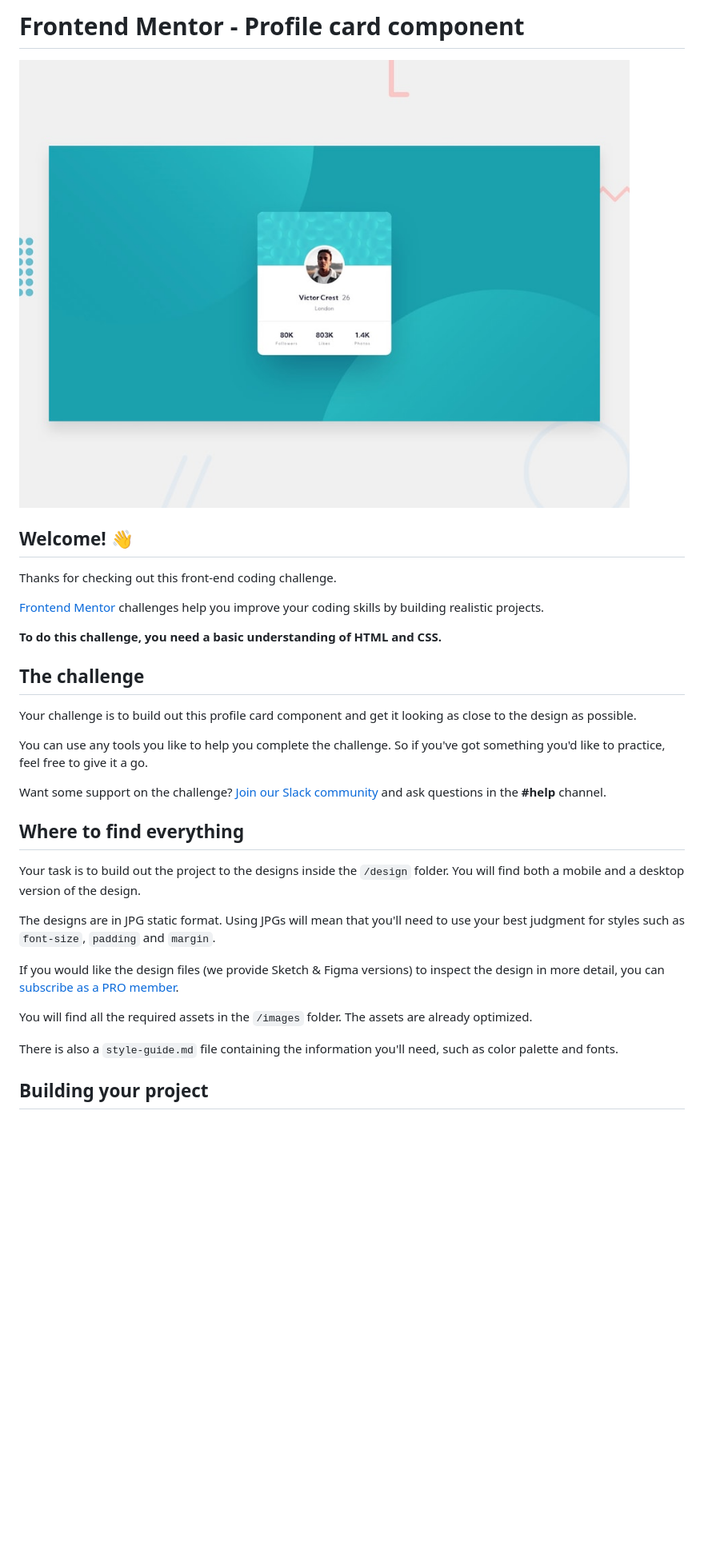
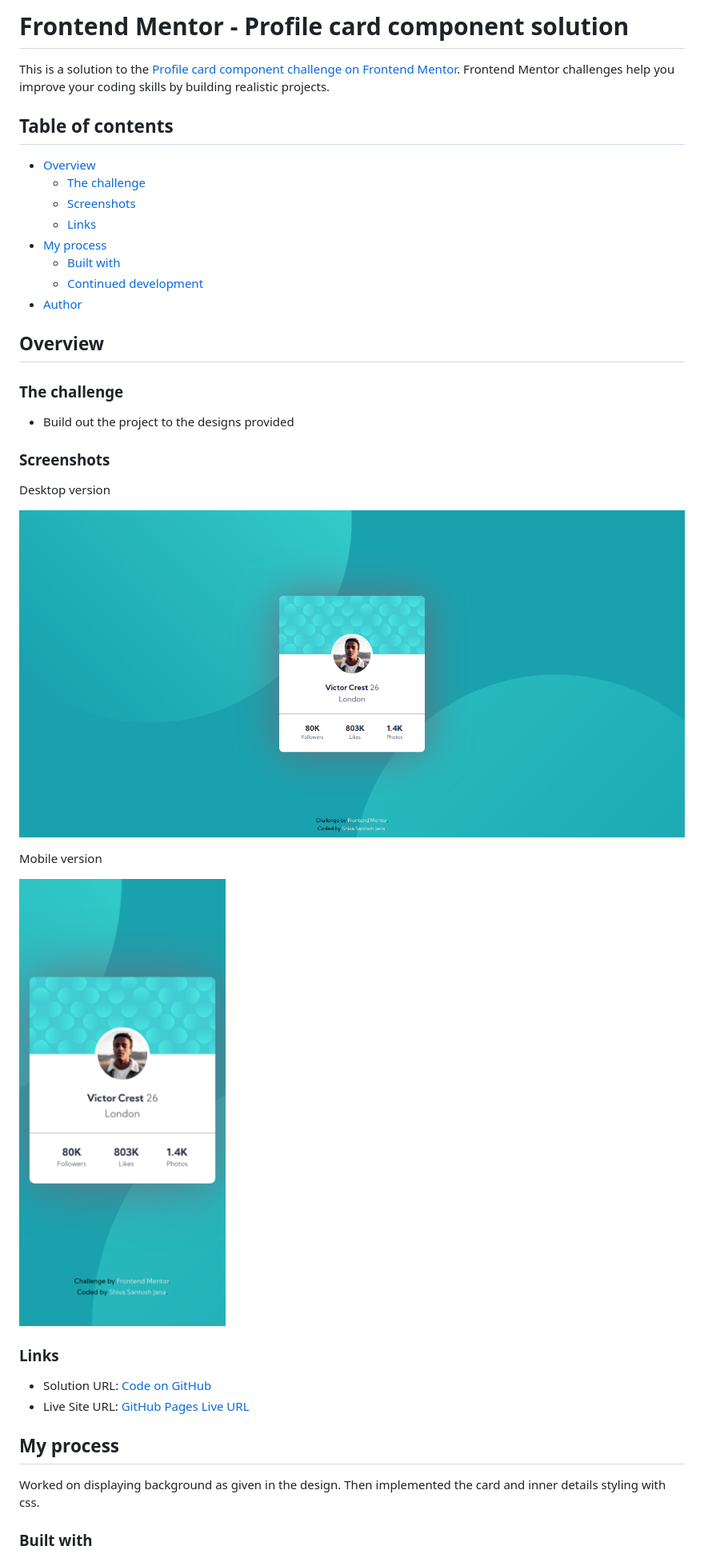
Before and after one commit to santu369/frontendmentor-profile-card-component, a Markdown page: README.md, the part around the change printed below. Shown: that part at 80% size. Drawn GitHub-style; pictures changed too: screenshots/mobile-version.png; blank space fills up the shorter version.

```diff
--- a/README.md
+++ b/README.md
@@ -1,34 +1,43 @@
-# Frontend Mentor - Profile card component
+# Frontend Mentor - Profile card component solution
 
-![Design preview for the Profile card component coding challenge](./design/desktop-preview.jpg)
+This is a solution to the [Profile card component challenge on Frontend Mentor](https://www.frontendmentor.io/challenges/profile-card-component-cfArpWshJ). Frontend Mentor challenges help you improve your coding skills by building realistic projects.
 
-## Welcome! 👋
+## Table of contents
 
-Thanks for checking out this front-end coding challenge.
+- [Overview](#overview)
+  - [The challenge](#the-challenge)
+  - [Screenshots](#screenshots)
+  - [Links](#links)
+- [My process](#my-process)
+  - [Built with](#built-with)
+  - [Continued development](#continued-development)
+- [Author](#author)
 
-[Frontend Mentor](https://www.frontendmentor.io) challenges help you improve your coding skills by building realistic projects.
+## Overview
 
-**To do this challenge, you need a basic understanding of HTML and CSS.**
+### The challenge
 
-## The challenge
+- Build out the project to the designs provided
 
-Your challenge is to build out this profile card component and get it looking as close to the design as possible.
+### Screenshots
 
-You can use any tools you like to help you complete the challenge. So if you've got something you'd like to practice, feel free to give it a go.
+Desktop version
 
-Want some support on the challenge? [Join our Slack community](https://www.frontendmentor.io/slack) and ask questions in the **#help** channel.
+![desktop version](/screenshots/desktop-version.png)
 
-## Where to find everything
+Mobile version
 
-Your task is to build out the project to the designs inside the `/design` folder. You will find both a mobile and a desktop version of the design.
+![mobile version](/screenshots/mobile-version.png)
 
-The designs are in JPG static format. Using JPGs will mean that you'll need to use your best judgment for styles such as `font-size`, `padding` and `margin`.
+### Links
 
-If you would like the design files (we provide Sketch & Figma versions) to inspect the design in more detail, you can [subscribe as a PRO member](https://www.frontendmentor.io/pro).
+- Solution URL: [Code on GitHub](https://github.com/santu369/frontendmentor-profile-card-component)
+- Live Site URL: [GitHub Pages Live URL](https://santu369.github.io/frontendmentor-profile-card-component)
 
-You will find all the required assets in the `/images` folder. The assets are already optimized.
+## My process
 
-There is also a `style-guide.md` file containing the information you'll need, such as color palette and fonts.
+Worked on displaying background as given in the design.
+Then implemented the card and inner details styling with css.
 
-## Building your project
+### Built with
 
```
Also changed, not shown: other parts of README.md (+9 -49 lines), README-template.md (deleted, +0 -106 lines), 2 other files.
